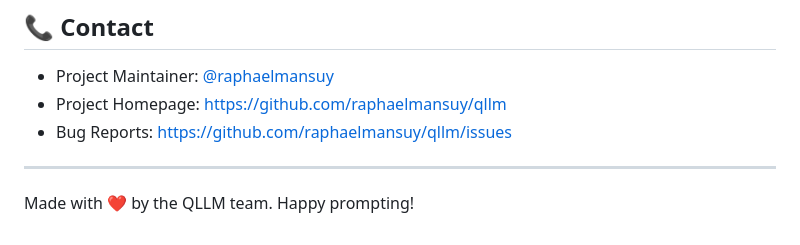
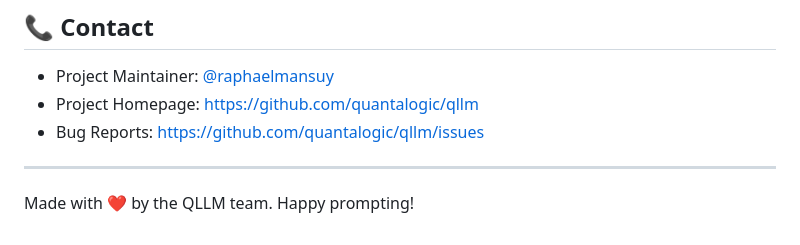
Before and after one commit to quantalogic/qllm, a Markdown page: README.md, the part around the change. Rendered like a GitHub page.

```diff
--- a/README.md
+++ b/README.md
@@ -525,8 +525,8 @@ This project is licensed under the Apache License 2.0. See the [LICENSE](LICENSE
 ## 📞 Contact
 
 - Project Maintainer: [@raphaelmansuy](https://github.com/raphaelmansuy)
-- Project Homepage: https://github.com/raphaelmansuy/qllm
-- Bug Reports: https://github.com/raphaelmansuy/qllm/issues
+- Project Homepage: https://github.com/quantalogic/qllm
+- Bug Reports: https://github.com/quantalogic/qllm/issues
 
 ---
 
```
